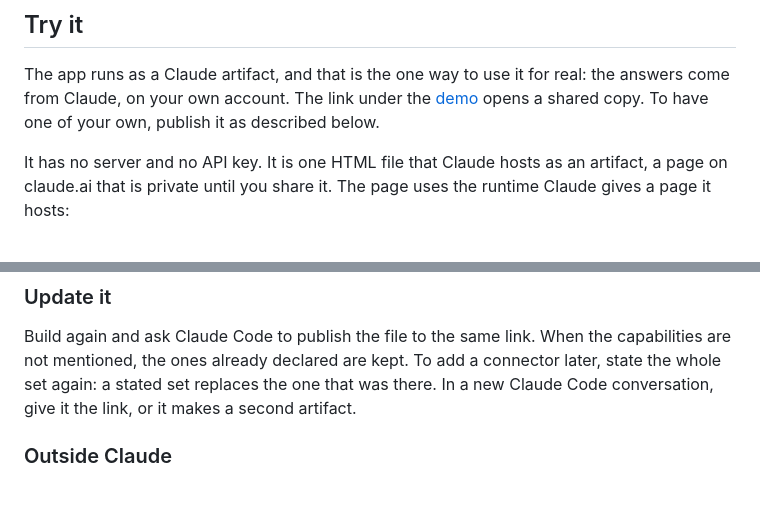
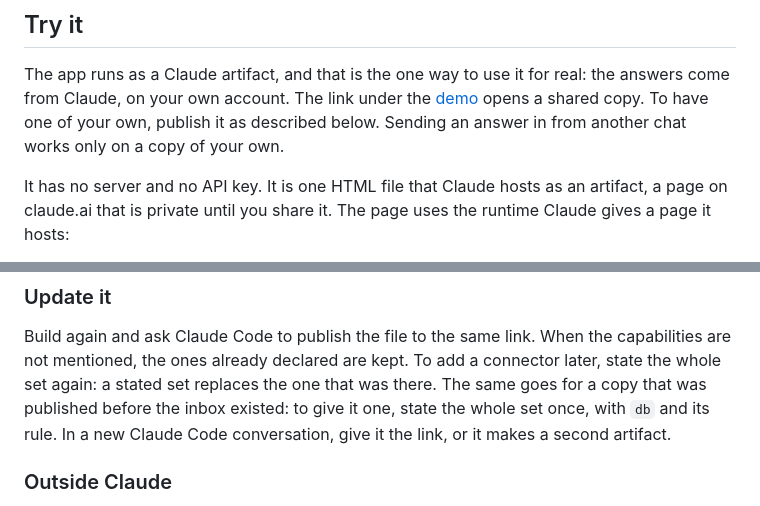
Before and after one commit to hideaki/human-distillation, a Markdown page: README.md, 2 parts joined by grey strips. GitHub-like rendering.

```diff
--- a/README.md
+++ b/README.md
@@ -101,7 +102,8 @@ an answer loses you, which happens a lot with hard material.
 The app runs as a Claude artifact, and that is the one way to use it for
 real: the answers come from Claude, on your own account. The link under the
 [demo](#demo) opens a shared copy. To have one of your own, publish it as
-described below.
+described below. Sending an answer in from another chat works only on a
+copy of your own.
 
 It has no server and no API key. It is one HTML file that Claude hosts
 as an artifact, a page on claude.ai that is private until you share it. The
@@ -239,7 +262,9 @@ the next time it is. From there it is an ordinary conversation of the page.
 Build again and ask Claude Code to publish the file to the same link. When
 the capabilities are not mentioned, the ones already declared are kept. To
 add a connector later, state the whole set again: a stated set replaces the
-one that was there. In a
+one that was there. The same goes for a copy that was published before the
+inbox existed: to give it one, state the whole set once, with `db` and its
+rule. In a
 new Claude Code conversation, give it the link, or it makes a second
 artifact.
 
```
Also changed, not shown: other parts of README.md (+76 -21 lines), CLAUDE.md (+5 -3 lines), docs/sent-answer.png (added), 1 other file.
